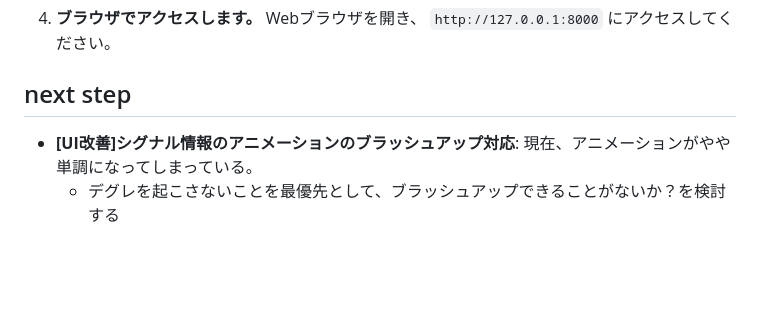
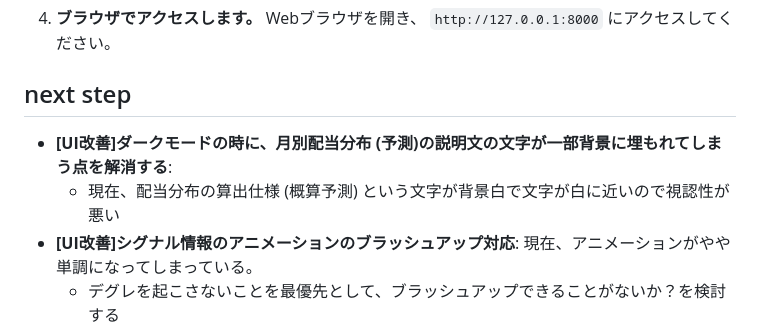
Before and after one commit to ymkge/jp-stock-portfolio-app, a Markdown page: README.md, the part around the change. Rendered like a GitHub page; blank space fills up the shorter version.

Commit message:
docs: README.md add next step [UI改善]ダークモードの時に、月別配当分布 (予測)の説明文の文字が一部背景に埋もれてしまう点を解消する

```diff
--- a/README.md
+++ b/README.md
@@ -117,6 +117,8 @@
    Webブラウザを開き、 `http://127.0.0.1:8000` にアクセスしてください。
 
 ## next step
+- **[UI改善]ダークモードの時に、月別配当分布 (予測)の説明文の文字が一部背景に埋もれてしまう点を解消する**:
+    - 現在、配当分布の算出仕様 (概算予測) という文字が背景白で文字が白に近いので視認性が悪い
 - **[UI改善]シグナル情報のアニメーションのブラッシュアップ対応**: 現在、アニメーションがやや単調になってしまっている。
     - デグレを起こさないことを最優先として、ブラッシュアップできることがないか？を検討する
 - **[改善]日経平均先物の情報が正しく取得できていない**:
```
